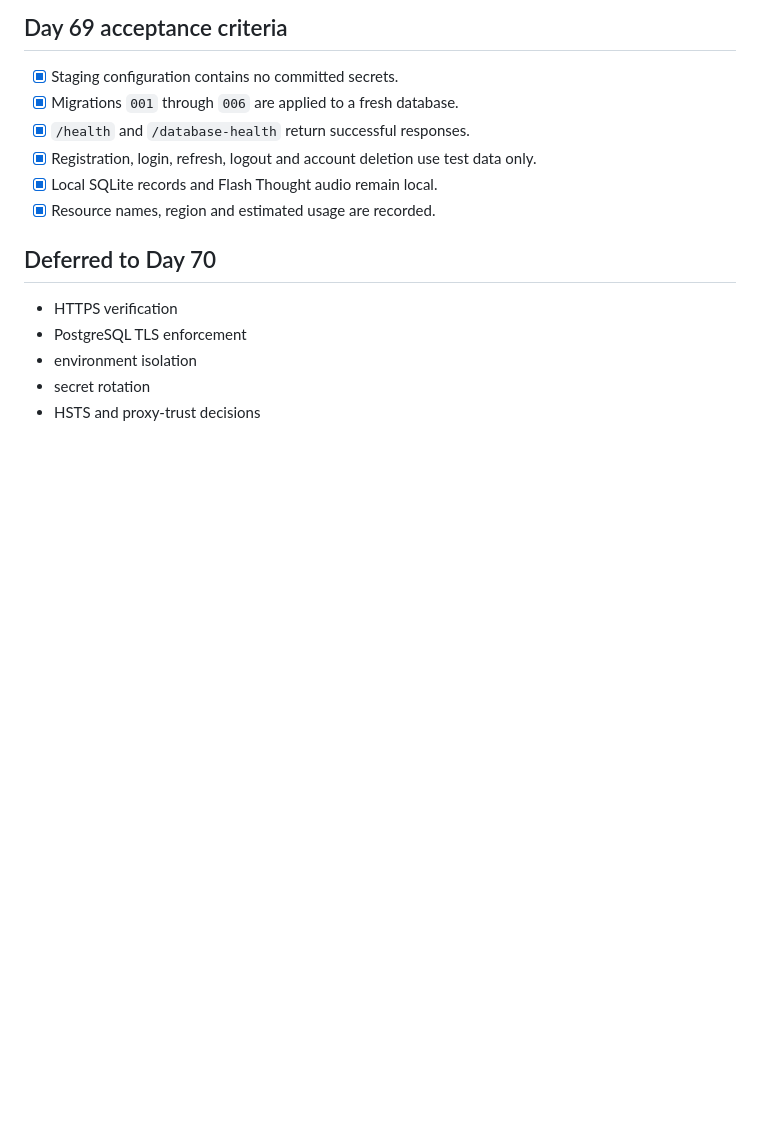
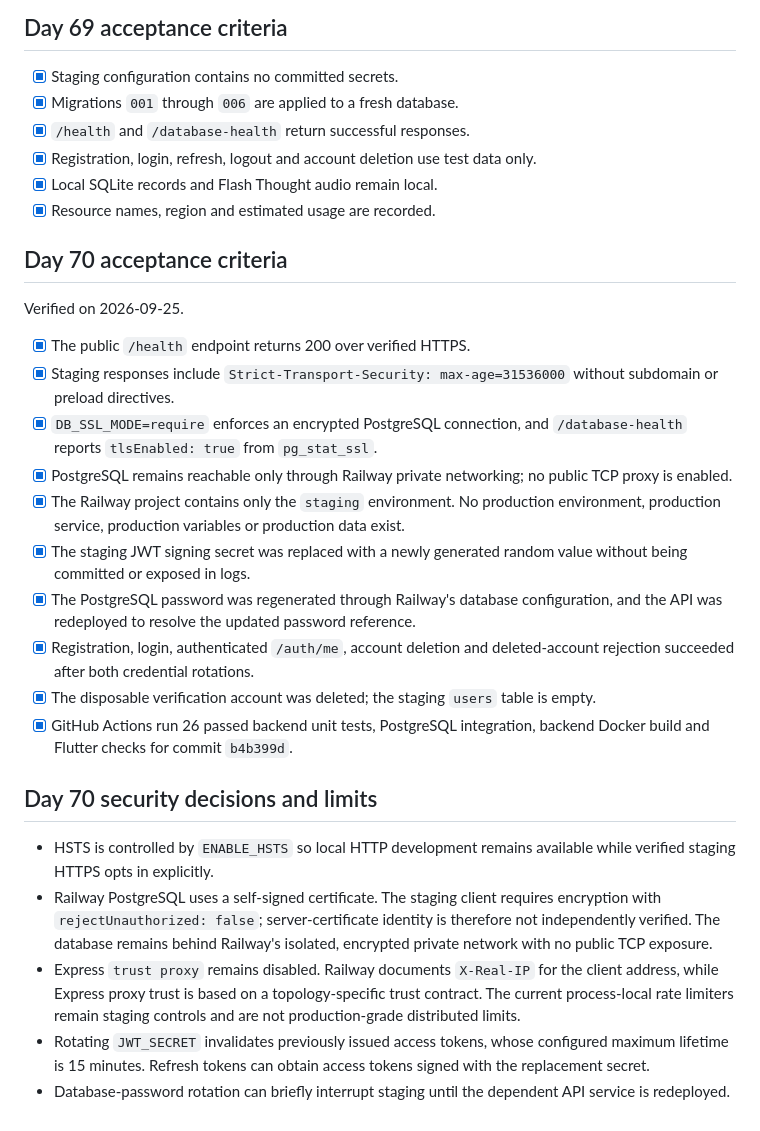
Before and after one commit to ASAXAE/noahs_ark, a Markdown page: docs/product_decisions/002_staging.md, the part around the change. Rendered like a GitHub page; blank space fills up the shorter version.

```diff
--- a/docs/product_decisions/002_staging.md
+++ b/docs/product_decisions/002_staging.md
@@ -73,10 +73,48 @@ Verified on 2026-09-25.
 - [x] Local SQLite records and Flash Thought audio remain local.
 - [x] Resource names, region and estimated usage are recorded.
 
-## Deferred to Day 70
+## Day 70 acceptance criteria
 
-- HTTPS verification
-- PostgreSQL TLS enforcement
-- environment isolation
-- secret rotation
-- HSTS and proxy-trust decisions
+Verified on 2026-09-25.
+
+- [x] The public `/health` endpoint returns 200 over verified HTTPS.
+- [x] Staging responses include
+  `Strict-Transport-Security: max-age=31536000` without subdomain or preload
+  directives.
+- [x] `DB_SSL_MODE=require` enforces an encrypted PostgreSQL connection, and
+  `/database-health` reports `tlsEnabled: true` from `pg_stat_ssl`.
+- [x] PostgreSQL remains reachable only through Railway private networking;
+  no public TCP proxy is enabled.
+- [x] The Railway project contains only the `staging` environment. No
+  production environment, production service, production variables or
+  production data exist.
+- [x] The staging JWT signing secret was replaced with a newly generated random
+  value without being committed or exposed in logs.
+- [x] The PostgreSQL password was regenerated through Railway's database
+  configuration, and the API was redeployed to resolve the updated password
+  reference.
+- [x] Registration, login, authenticated `/auth/me`, account deletion and
+  deleted-account rejection succeeded after both credential rotations.
+- [x] The disposable verification account was deleted; the staging `users`
+  table is empty.
+- [x] GitHub Actions run 26 passed backend unit tests, PostgreSQL integration,
+  backend Docker build and Flutter checks for commit `b4b399d`.
+
+## Day 70 security decisions and limits
+
+- HSTS is controlled by `ENABLE_HSTS` so local HTTP development remains
+  available while verified staging HTTPS opts in explicitly.
+- Railway PostgreSQL uses a self-signed certificate. The staging client
+  requires encryption with `rejectUnauthorized: false`; server-certificate
+  identity is therefore not independently verified. The database remains
+  behind Railway's isolated, encrypted private network with no public TCP
+  exposure.
+- Express `trust proxy` remains disabled. Railway documents `X-Real-IP` for the
+  client address, while Express proxy trust is based on a topology-specific
+  trust contract. The current process-local rate limiters remain staging
+  controls and are not production-grade distributed limits.
+- Rotating `JWT_SECRET` invalidates previously issued access tokens, whose
+  configured maximum lifetime is 15 minutes. Refresh tokens can obtain access
+  tokens signed with the replacement secret.
+- Database-password rotation can briefly interrupt staging until the dependent
+  API service is redeployed.
```
Also changed, not shown: README.md (+36 -6 lines).
